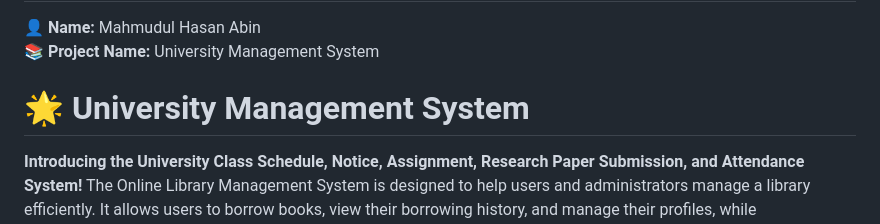
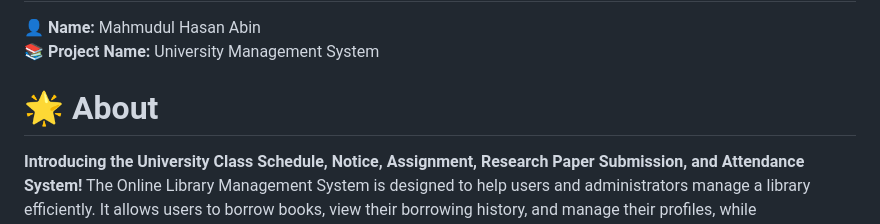
Before and after one commit to abin0x/varsity, a Markdown page: README.md, the part around the change. Drawn GitHub-style.

```diff
--- a/README.md
+++ b/README.md
@@ -2,7 +2,7 @@
 
 👤 **Name:** Mahmudul Hasan Abin
 📚 **Project Name:** University Management System
-# 🌟 University Management System
+# 🌟 About
 
 **Introducing the University Class Schedule, Notice, Assignment, Research Paper Submission, and Attendance System!**
 The Online Library Management System is designed to help users and administrators manage a library efficiently. It allows users to borrow books, view their borrowing history, and manage their profiles, while administrators can manage the entire library inventory (books, categories, authors), issue and return books, and track user activities such as borrowed books, fines, and membership statuses. The system is built using Django Rest Framework (DRF) and follows a token-based authentication system.
```
